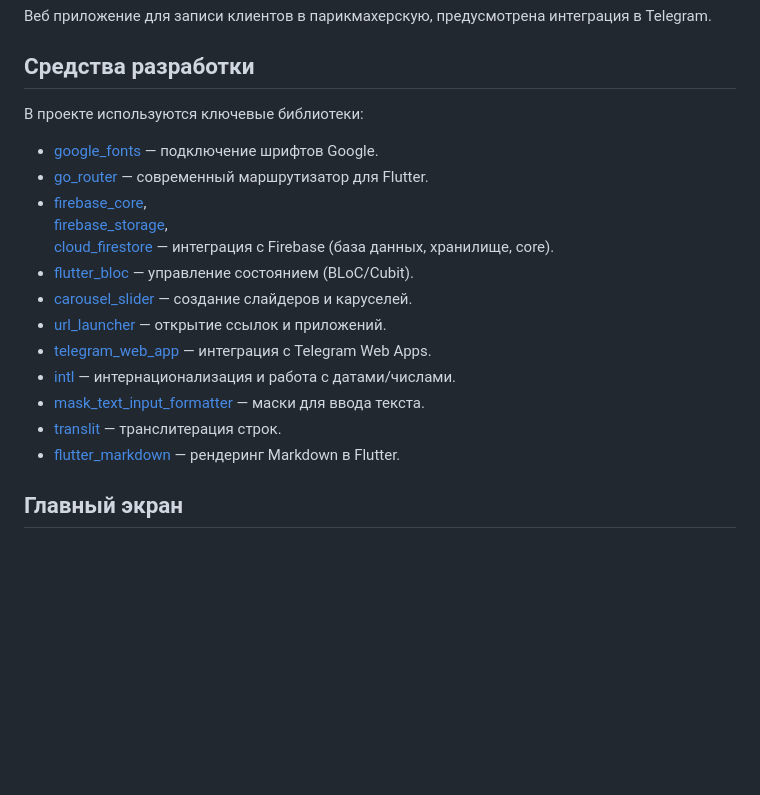
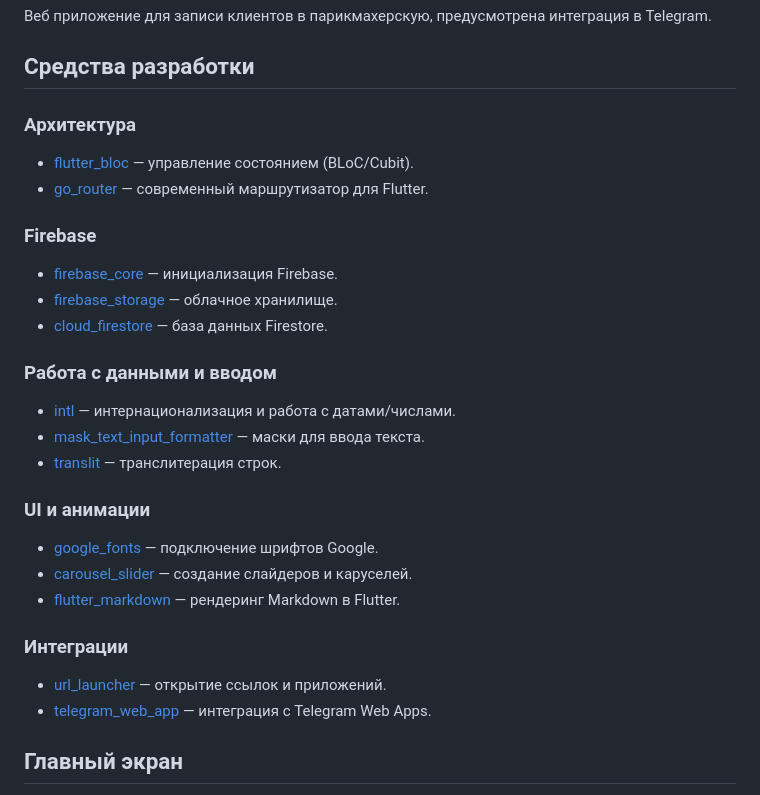
Before and after one commit to NikiWeasel/vteme_webapp, a Markdown page: README.md, the part around the change. GitHub-like rendering; blank space fills up the shorter version.

```diff
--- a/README.md
+++ b/README.md
@@ -4,23 +4,28 @@
 
 ## Средства разработки
 
-В проекте используются ключевые библиотеки:
+### Архитектура
+- [flutter_bloc](https://pub.dev/packages/flutter_bloc) — управление состоянием (BLoC/Cubit).
+- [go_router](https://pub.dev/packages/go_router) — современный маршрутизатор для Flutter.
 
+### Firebase
+- [firebase_core](https://pub.dev/packages/firebase_core) — инициализация Firebase.
+- [firebase_storage](https://pub.dev/packages/firebase_storage) — облачное хранилище.
+- [cloud_firestore](https://pub.dev/packages/cloud_firestore) — база данных Firestore.
+
+### Работа с данными и вводом
+- [intl](https://pub.dev/packages/intl) — интернационализация и работа с датами/числами.
+- [mask_text_input_formatter](https://pub.dev/packages/mask_text_input_formatter) — маски для ввода текста.
+- [translit](https://pub.dev/packages/translit) — транслитерация строк.
+
+### UI и анимации
 - [google_fonts](https://pub.dev/packages/google_fonts) — подключение шрифтов Google.
-- [go_router](https://pub.dev/packages/go_router) — современный маршрутизатор для Flutter.
-- [firebase_core](https://pub.dev/packages/firebase_core),
-  [firebase_storage](https://pub.dev/packages/firebase_storage),
-  [cloud_firestore](https://pub.dev/packages/cloud_firestore) — интеграция с Firebase (база данных,
-  хранилище, core).
-- [flutter_bloc](https://pub.dev/packages/flutter_bloc) — управление состоянием (BLoC/Cubit).
 - [carousel_slider](https://pub.dev/packages/carousel_slider) — создание слайдеров и каруселей.
+- [flutter_markdown](https://pub.dev/packages/flutter_markdown) — рендеринг Markdown в Flutter.
+
+### Интеграции
 - [url_launcher](https://pub.dev/packages/url_launcher) — открытие ссылок и приложений.
 - [telegram_web_app](https://pub.dev/packages/telegram_web_app) — интеграция с Telegram Web Apps.
-- [intl](https://pub.dev/packages/intl) — интернационализация и работа с датами/числами.
-- [mask_text_input_formatter](https://pub.dev/packages/mask_text_input_formatter) — маски для ввода
-  текста.
-- [translit](https://pub.dev/packages/translit) — транслитерация строк.
-- [flutter_markdown](https://pub.dev/packages/flutter_markdown) — рендеринг Markdown в Flutter.
 
 ## Главный экран
 
```
